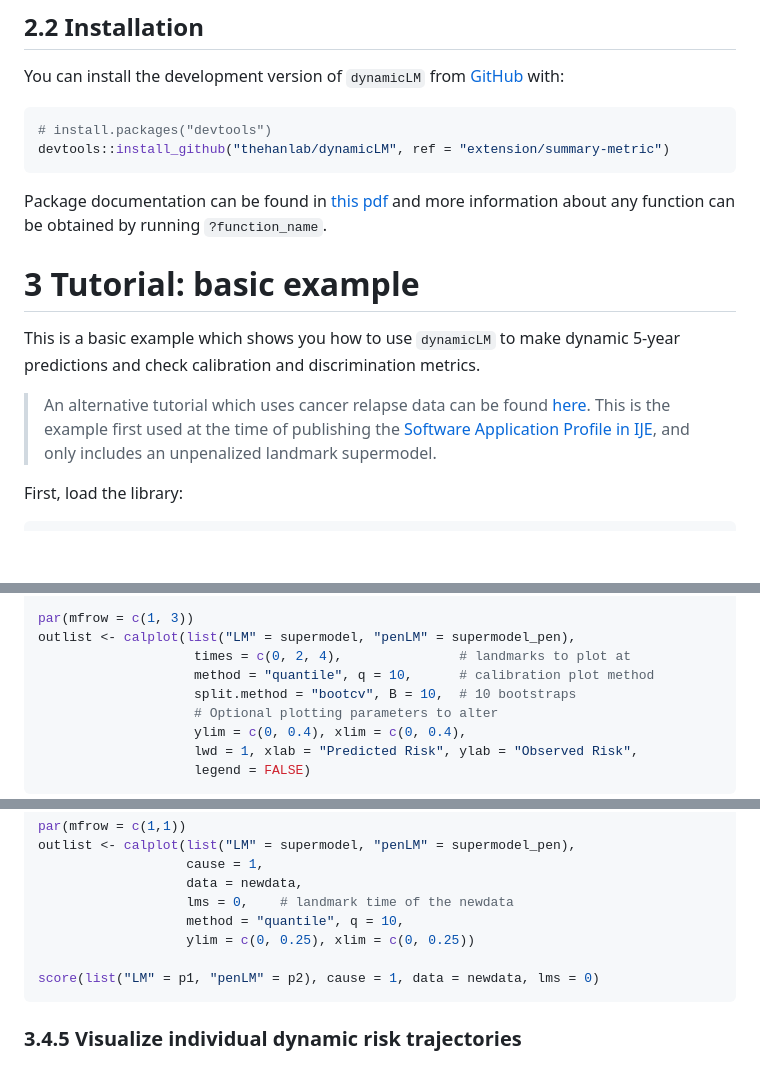
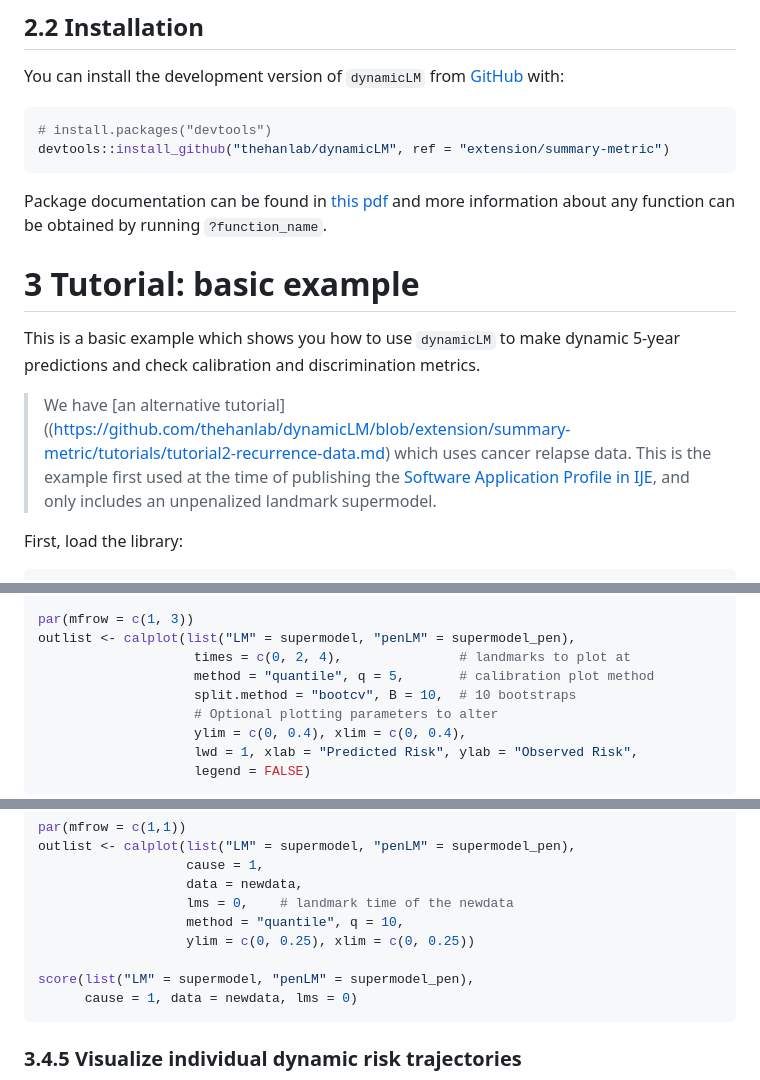
Before and after one commit to thehanlab/dynamicLM, a Markdown page: README.md, 3 parts joined by grey strips. Drawn GitHub-style; blank space fills up the shorter version.

Commit message:
Update tutorials

````diff
--- a/README.md
+++ b/README.md
@@ -130,10 +134,10 @@ This is a basic example which shows you how to use `dynamicLM` to make
 dynamic 5-year predictions and check calibration and discrimination
 metrics.
 
-> An alternative tutorial which uses cancer relapse data can be found
-> [here](https://github.com/thehanlab/dynamicLM/extension/summary-metric/tutorials/tutorial2-recurrence-data.md).
-> This is the example first used at the time of publishing the [Software
-> Application Profile in
+> We have \[an alternative
+> tutorial\]((<https://github.com/thehanlab/dynamicLM/blob/extension/summary-metric/tutorials/tutorial2-recurrence-data.md>)
+> which uses cancer relapse data. This is the example first used at the
+> time of publishing the [Software Application Profile in
 > IJE](https://academic.oup.com/ije/article/52/6/1984/7260912), and only
 > includes an unpenalized landmark supermodel.
 
@@ -767,7 +768,7 @@ scores <- score(list("LM" = supermodel, "penLM" = supermodel_pen),
 par(mfrow = c(1, 3))
 outlist <- calplot(list("LM" = supermodel, "penLM" = supermodel_pen),
                     times = c(0, 2, 4),               # landmarks to plot at
-                    method = "quantile", q = 10,      # calibration plot method
+                    method = "quantile", q = 5,       # calibration plot method
                     split.method = "bootcv", B = 10,  # 10 bootstraps
                     # Optional plotting parameters to alter
                     ylim = c(0, 0.4), xlim = c(0, 0.4),
@@ -794,7 +795,8 @@ outlist <- calplot(list("LM" = supermodel, "penLM" = supermodel_pen),
                    method = "quantile", q = 10,
                    ylim = c(0, 0.25), xlim = c(0, 0.25))
 
-score(list("LM" = p1, "penLM" = p2), cause = 1, data = newdata, lms = 0)
+score(list("LM" = supermodel, "penLM" = supermodel_pen),
+      cause = 1, data = newdata, lms = 0)
 ```
 
 ### 3.4.5 Visualize individual dynamic risk trajectories
````
Also changed, not shown: other parts of README.md (+56 -55 lines), tutorials/theory-landmark-supermodel.md (+14 -12 lines), man/figures/README-calplot-1.png, man/figures/README-covarplot-1.png, man/figures/README-cvplot-1.png, man/figures/README-hr2-1.png, 5 other files.
